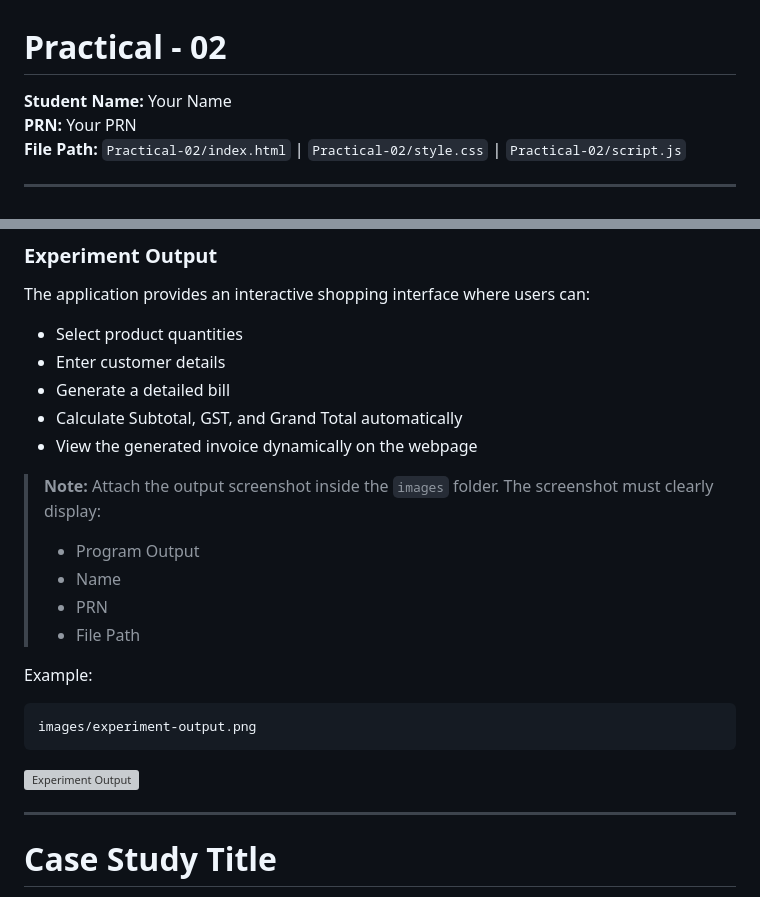
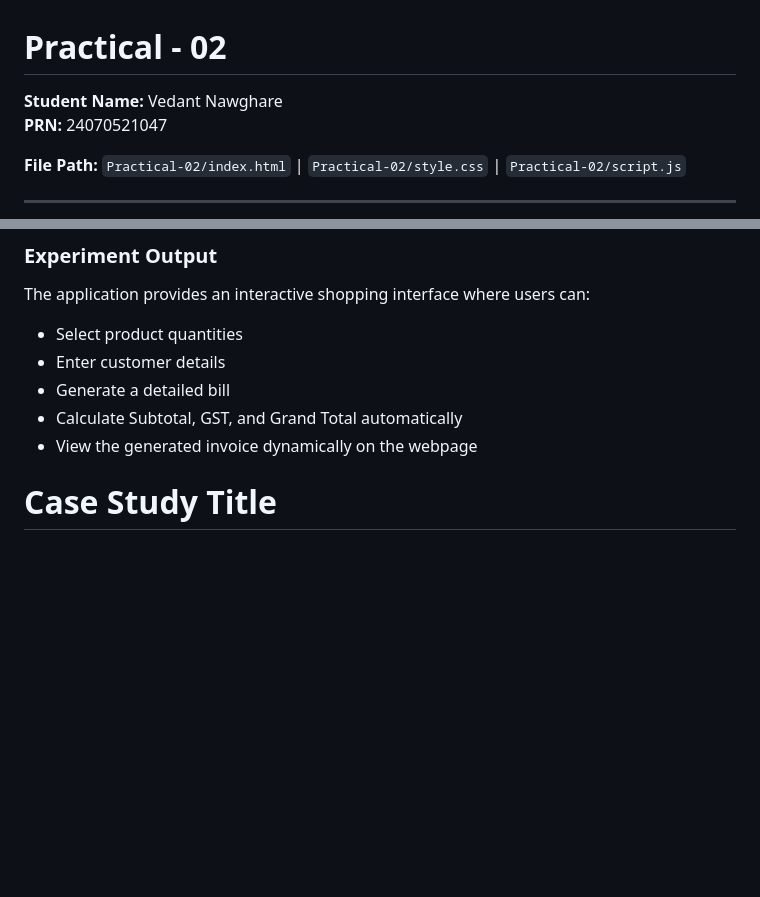
Before and after one commit to Vedantnawghare/JavaScript, a Markdown page: Practical - 02/README.md, 2 parts joined by grey strips. GitHub-like rendering; blank space fills up the shorter version; grey boxes are pictures that could not be loaded.

````diff
--- a/Practical - 02/README.md
+++ b/Practical - 02/README.md
@@ -1,7 +1,8 @@
 # Practical - 02
 
-**Student Name:** Your Name
-**PRN:** Your PRN
+**Student Name:** Vedant Nawghare
+**PRN:** 24070521047
+
 **File Path:** `Practical-02/index.html` | `Practical-02/style.css` | `Practical-02/script.js`
 
 ---
@@ -55,23 +56,6 @@ The application provides an interactive shopping interface where users can:
 - Calculate Subtotal, GST, and Grand Total automatically
 - View the generated invoice dynamically on the webpage
 
-> **Note:** Attach the output screenshot inside the `images` folder. The screenshot must clearly display:
->
-> - Program Output
-> - Name
-> - PRN
-> - File Path
-
-Example:
-
-```text
-images/experiment-output.png
-```
-
-![Experiment Output](images/experiment-output.png)
-
----
-
 # Case Study Title
 
 Online Shopping Billing Calculator using Modern JavaScript (ES6)
````
Also changed, not shown: other parts of Practical - 02/README.md (+2 -6 lines).
